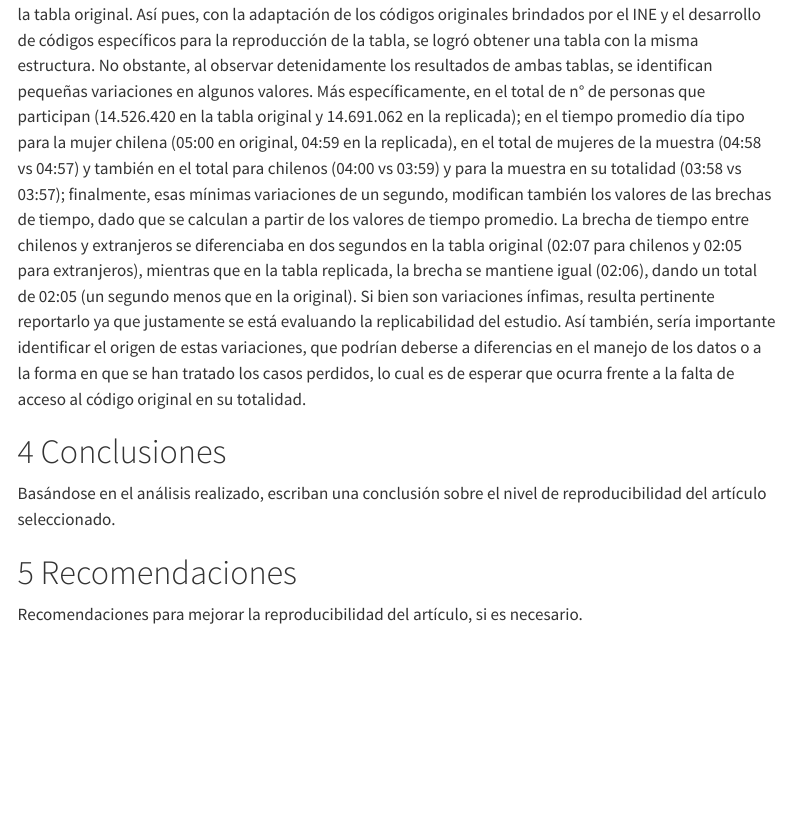
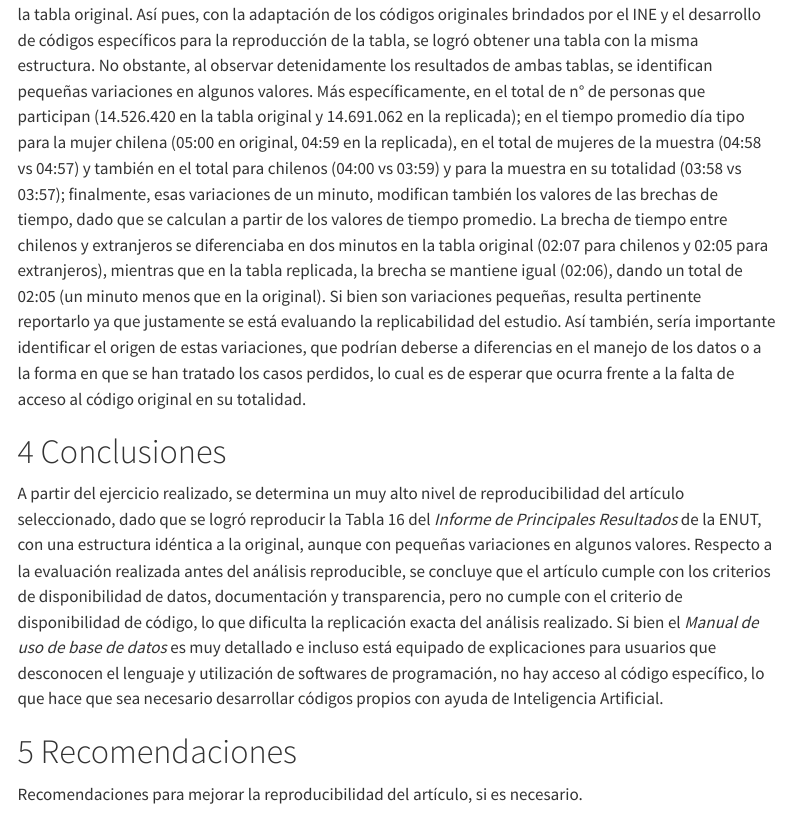
Before and after one commit to josefinabd/ej-repro-grupo3, a Quarto document (index.qmd): the page in a window 1100 px wide, from 7040 px down. Rendered offline with R 4.5, knitr and Pandoc in place of Quarto, with nearby package versions; some code elsewhere in the file could not run offline; menus at the side of the page are left out.

Commit message:
tabla reproducida y conclusión

````diff
--- a/index.qmd
+++ b/index.qmd
@@ -394,10 +394,10 @@ tabla16 |>
   )
 ```
 
-Se observa una reproducibilidad exitosa de la Tabla 16, faltando tan solo incluir el color morado que utiliza la tabla original. Así pues, con la adaptación de los códigos originales brindados por el INE y el desarrollo de códigos específicos para la reproducción de la tabla, se logró obtener una tabla con la misma estructura. No obstante, al observar detenidamente los resultados de ambas tablas, se identifican pequeñas variaciones en algunos valores. Más específicamente, en el total de n° de personas que participan (14.526.420 en la tabla original y 14.691.062 en la replicada); en el tiempo promedio día tipo para la mujer chilena (05:00 en original, 04:59 en la replicada), en el total de mujeres de la muestra (04:58 vs 04:57) y también en el total para chilenos (04:00 vs 03:59) y para la muestra en su totalidad (03:58 vs 03:57); finalmente, esas mínimas variaciones de un segundo, modifican también los valores de las brechas de tiempo, dado que se calculan a partir de los valores de tiempo promedio. La brecha de tiempo entre chilenos y extranjeros se diferenciaba en dos segundos en la tabla original (02:07 para chilenos y 02:05 para extranjeros), mientras que en la tabla replicada, la brecha se mantiene igual (02:06), dando un total de 02:05 (un segundo menos que en la original). Si bien son variaciones ínfimas, resulta pertinente reportarlo ya que justamente se está evaluando la replicabilidad del estudio. Así también, sería importante identificar el origen de estas variaciones, que podrían deberse a diferencias en el manejo de los datos o a la forma en que se han tratado los casos perdidos, lo cual es de esperar que ocurra frente a la falta de acceso al código original en su totalidad.
+Se observa una reproducibilidad exitosa de la Tabla 16, faltando tan solo incluir el color morado que utiliza la tabla original. Así pues, con la adaptación de los códigos originales brindados por el INE y el desarrollo de códigos específicos para la reproducción de la tabla, se logró obtener una tabla con la misma estructura. No obstante, al observar detenidamente los resultados de ambas tablas, se identifican pequeñas variaciones en algunos valores. Más específicamente, en el total de n° de personas que participan (14.526.420 en la tabla original y 14.691.062 en la replicada); en el tiempo promedio día tipo para la mujer chilena (05:00 en original, 04:59 en la replicada), en el total de mujeres de la muestra (04:58 vs 04:57) y también en el total para chilenos (04:00 vs 03:59) y para la muestra en su totalidad (03:58 vs 03:57); finalmente, esas variaciones de un minuto, modifican también los valores de las brechas de tiempo, dado que se calculan a partir de los valores de tiempo promedio. La brecha de tiempo entre chilenos y extranjeros se diferenciaba en dos minutos en la tabla original (02:07 para chilenos y 02:05 para extranjeros), mientras que en la tabla replicada, la brecha se mantiene igual (02:06), dando un total de 02:05 (un minuto menos que en la original). Si bien son variaciones pequeñas, resulta pertinente reportarlo ya que justamente se está evaluando la replicabilidad del estudio. Así también, sería importante identificar el origen de estas variaciones, que podrían deberse a diferencias en el manejo de los datos o a la forma en que se han tratado los casos perdidos, lo cual es de esperar que ocurra frente a la falta de acceso al código original en su totalidad.
 
 # Conclusiones
-Basándose en el análisis realizado, escriban una conclusión sobre el nivel de reproducibilidad del artículo seleccionado.
+A partir del ejercicio realizado, se determina un muy alto nivel de reproducibilidad del artículo seleccionado, dado que se logró reproducir la Tabla 16 del *Informe de Principales Resultados* de la ENUT, con una estructura idéntica a la original, aunque con pequeñas variaciones en algunos valores. Respecto a la evaluación realizada antes del análisis reproducible, se concluye que el artículo cumple con los criterios de disponibilidad de datos, documentación y transparencia, pero no cumple con el criterio de disponibilidad de código, lo que dificulta la replicación exacta del análisis realizado. Si bien el *Manual de uso de base de datos* es muy detallado e incluso está equipado de explicaciones para usuarios que desconocen el lenguaje y utilización de softwares de programación, no hay acceso al código específico, lo que hace que sea necesario desarrollar códigos propios con ayuda de Inteligencia Artificial.
 
 # Recomendaciones
 Recomendaciones para mejorar la reproducibilidad del artículo, si es necesario.
````
